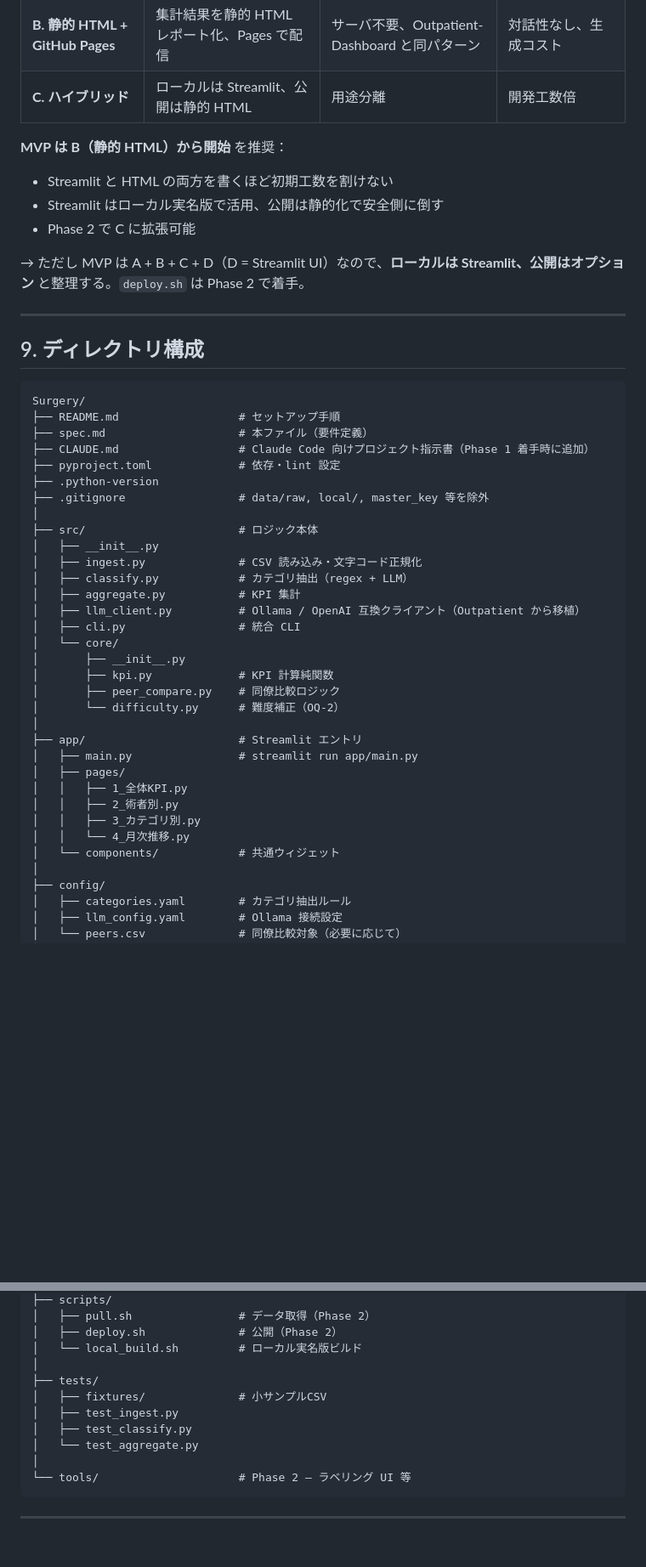
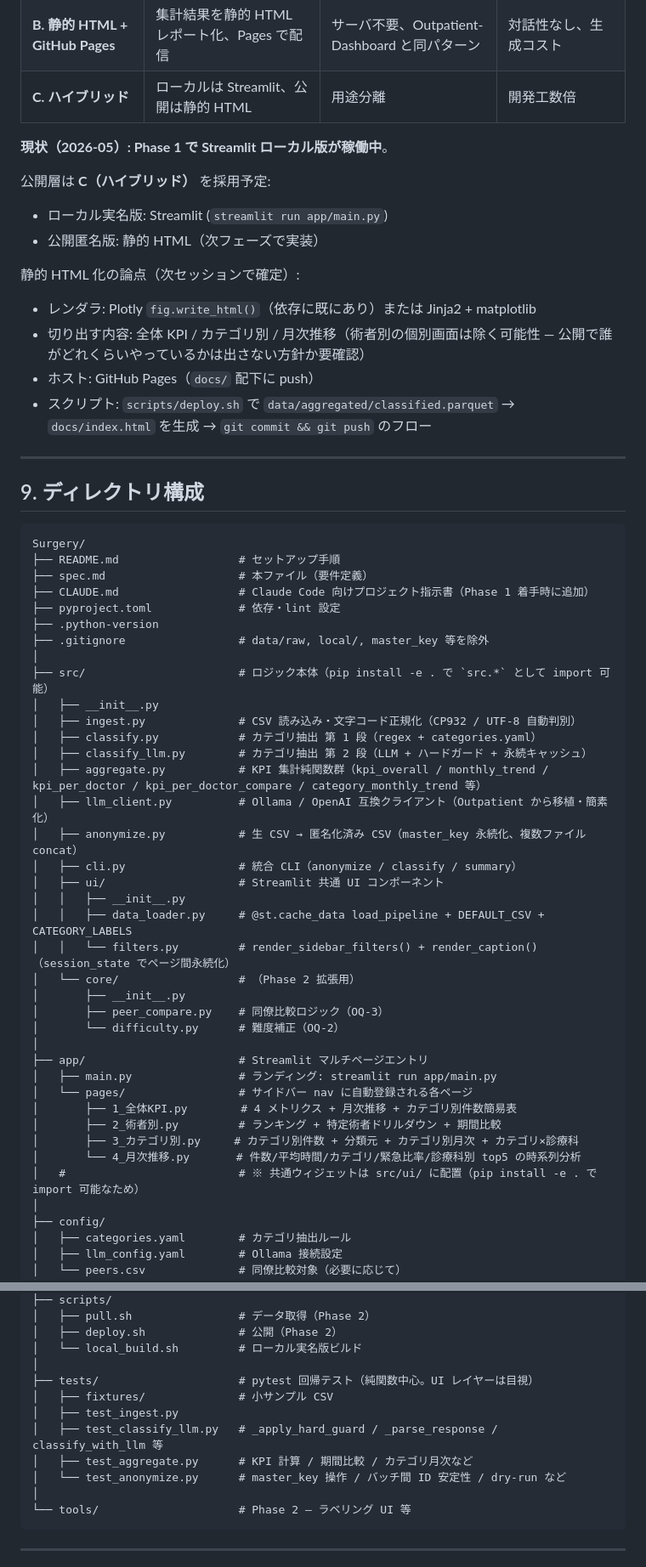
Before and after one commit to Genie-Scripts/Surgery, a Markdown page: spec.md, 2 parts joined by grey strips. Shown at 85% size. Drawn GitHub-style; blank space fills up the shorter version.

Commit message:
docs: ページ分割と OQ-4 方針確定を spec/README に反映
spec.md:
- §8.2: 公開方法を C ハイブリッド (ローカル Streamlit + 公開静的 HTML) で確定。
  実装論点 (Plotly write_html / 切り出す内容 / GitHub Pages / deploy.sh) を列挙
- §9 ディレクトリ構成: 実装済みファイル (classify_llm / anonymize / cli) を追記、
  src/ui/ コンポーネント配置を反映 (app/components/ ではなく)、tests/ の実ファイル名を反映
- §11 OQ-4: 「Phase 2 着手時」→「方針確定 (2026-05-04): C ハイブリッド」に更新

README.md:
- 「Streamlit ダッシュボード」節をマルチページ構成 (main + 4 ページ) の表に更新。
  各ページの役割とサイドバー共通フィルタの永続化挙動を明記
- 「ディレクトリ構成」を実装済みモジュール一覧に更新 (classify_llm / anonymize /
  ui コンポーネント / core を Phase 2 として位置付け)

機能 4 (静的 HTML 出力) は新規セッションで仕切り直し。本コミットで Phase 1 文書を
最新化したため、新セッションは spec.md / README.md / memory/ を読めば文脈を再構築可能。

Co-Authored-By: Claude Opus 4.7 <noreply@anthropic.com>

````diff
--- a/spec.md
+++ b/spec.md
@@ -332,12 +332,17 @@ LLM の医療知識による判定は基本的に尊重するが、保険請求
 | **B. 静的 HTML + GitHub Pages** | 集計結果を静的 HTML レポート化、Pages で配信 | サーバ不要、Outpatient-Dashboard と同パターン | 対話性なし、生成コスト |
 | **C. ハイブリッド** | ローカルは Streamlit、公開は静的 HTML | 用途分離 | 開発工数倍 |
 
-**MVP は B（静的 HTML）から開始** を推奨：
-- Streamlit と HTML の両方を書くほど初期工数を割けない
-- Streamlit はローカル実名版で活用、公開は静的化で安全側に倒す
-- Phase 2 で C に拡張可能
+**現状（2026-05）: Phase 1 で Streamlit ローカル版が稼働中**。
 
-→ ただし MVP は A + B + C + D（D = Streamlit UI）なので、**ローカルは Streamlit、公開はオプション** と整理する。`deploy.sh` は Phase 2 で着手。
+公開層は **C（ハイブリッド）** を採用予定:
+- ローカル実名版: Streamlit (`streamlit run app/main.py`)
+- 公開匿名版: 静的 HTML（次フェーズで実装）
+
+静的 HTML 化の論点（次セッションで確定）:
+- レンダラ: Plotly `fig.write_html()`（依存に既にあり）または Jinja2 + matplotlib
+- 切り出す内容: 全体 KPI / カテゴリ別 / 月次推移（術者別の個別画面は除く可能性 — 公開で誰がどれくらいやっているかは出さない方針か要確認）
+- ホスト: GitHub Pages（`docs/` 配下に push）
+- スクリプト: `scripts/deploy.sh` で `data/aggregated/classified.parquet` → `docs/index.html` を生成 → `git commit && git push` のフロー
 
 ---
 
@@ -352,27 +357,32 @@ Surgery/
 ├── .python-version
 ├── .gitignore                 # data/raw, local/, master_key 等を除外
 │
-├── src/                       # ロジック本体
+├── src/                       # ロジック本体（pip install -e . で `src.*` として import 可能）
 │   ├── __init__.py
-│   ├── ingest.py              # CSV 読み込み・文字コード正規化
-│   ├── classify.py            # カテゴリ抽出（regex + LLM）
-│   ├── aggregate.py           # KPI 集計
-│   ├── llm_client.py          # Ollama / OpenAI 互換クライアント（Outpatient から移植）
-│   ├── cli.py                 # 統合 CLI
-│   └── core/
+│   ├── ingest.py              # CSV 読み込み・文字コード正規化（CP932 / UTF-8 自動判別）
+│   ├── classify.py            # カテゴリ抽出 第 1 段（regex + categories.yaml）
+│   ├── classify_llm.py        # カテゴリ抽出 第 2 段（LLM + ハードガード + 永続キャッシュ）
+│   ├── aggregate.py           # KPI 集計純関数群（kpi_overall / monthly_trend / kpi_per_doctor / kpi_per_doctor_compare / category_monthly_trend 等）
+│   ├── llm_client.py          # Ollama / OpenAI 互換クライアント（Outpatient から移植・簡素化）
+│   ├── anonymize.py           # 生 CSV → 匿名化済み CSV（master_key 永続化、複数ファイル concat）
+│   ├── cli.py                 # 統合 CLI（anonymize / classify / summary）
+│   ├── ui/                    # Streamlit 共通 UI コンポーネント
+│   │   ├── __init__.py
+│   │   ├── data_loader.py     # @st.cache_data load_pipeline + DEFAULT_CSV + CATEGORY_LABELS
+│   │   └── filters.py         # render_sidebar_filters() + render_caption()（session_state でページ間永続化）
+│   └── core/                  # （Phase 2 拡張用）
 │       ├── __init__.py
-│       ├── kpi.py             # KPI 計算純関数
-│       ├── peer_compare.py    # 同僚比較ロジック
+│       ├── peer_compare.py    # 同僚比較ロジック（OQ-3）
 │       └── difficulty.py      # 難度補正（OQ-2）
 │
-├── app/                       # Streamlit エントリ
-│   ├── main.py                # streamlit run app/main.py
-│   ├── pages/
-│   │   ├── 1_全体KPI.py
-│   │   ├── 2_術者別.py
-│   │   ├── 3_カテゴリ別.py
-│   │   └── 4_月次推移.py
-│   └── components/            # 共通ウィジェット
+├── app/                       # Streamlit マルチページエントリ
+│   ├── main.py                # ランディング: streamlit run app/main.py
+│   └── pages/                 # サイドバー nav に自動登録される各ページ
+│       ├── 1_全体KPI.py        # 4 メトリクス + 月次推移 + カテゴリ別件数簡易表
+│       ├── 2_術者別.py         # ランキング + 特定術者ドリルダウン + 期間比較
+│       ├── 3_カテゴリ別.py     # カテゴリ別件数 + 分類元 + カテゴリ別月次 + カテゴリ×診療科
+│       └── 4_月次推移.py       # 件数/平均時間/カテゴリ/緊急比率/診療科別 top5 の時系列分析
+│   #                          # ※ 共通ウィジェットは src/ui/ に配置（pip install -e . で import 可能なため）
 │
 ├── config/
 │   ├── categories.yaml        # カテゴリ抽出ルール
@@ -393,11 +403,12 @@ Surgery/
 │   ├── deploy.sh              # 公開（Phase 2）
 │   └── local_build.sh         # ローカル実名版ビルド
 │
-├── tests/
-│   ├── fixtures/              # 小サンプルCSV
+├── tests/                     # pytest 回帰テスト（純関数中心。UI レイヤーは目視）
+│   ├── fixtures/              # 小サンプル CSV
 │   ├── test_ingest.py
-│   ├── test_classify.py
-│   └── test_aggregate.py
+│   ├── test_classify_llm.py   # _apply_hard_guard / _parse_response / classify_with_llm 等
+│   ├── test_aggregate.py      # KPI 計算 / 期間比較 / カテゴリ月次など
+│   └── test_anonymize.py      # master_key 操作 / バッチ間 ID 安定性 / dry-run など
 │
 └── tools/                     # Phase 2 — ラベリング UI 等
 ```
````
Also changed, not shown: other parts of spec.md (+1 -1 lines), README.md (+27 -14 lines).
